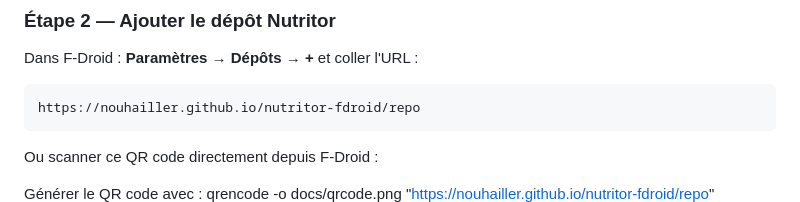
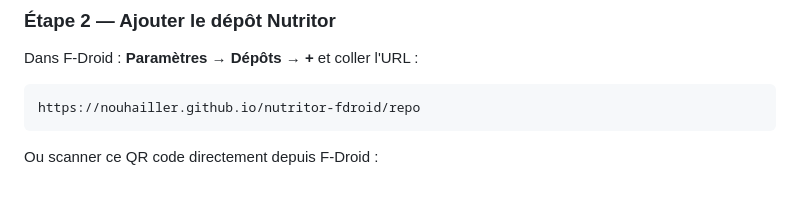
Before and after one commit to nouhailler/nutritor-fdroid, a Markdown page: README.md, the part around the change. Drawn GitHub-style.

Commit message:
docs: add README QR Code

```diff
--- a/README.md
+++ b/README.md
@@ -25,7 +25,6 @@ https://nouhailler.github.io/nutritor-fdroid/repo
 
 Ou scanner ce QR code directement depuis F-Droid :
 
-Générer le QR code avec : qrencode -o docs/qrcode.png "https://nouhailler.github.io/nutritor-fdroid/repo"
 ![QR Code](docs/qrcode.png)
 
 ### Étape 3 — Installer Nutritor
```
